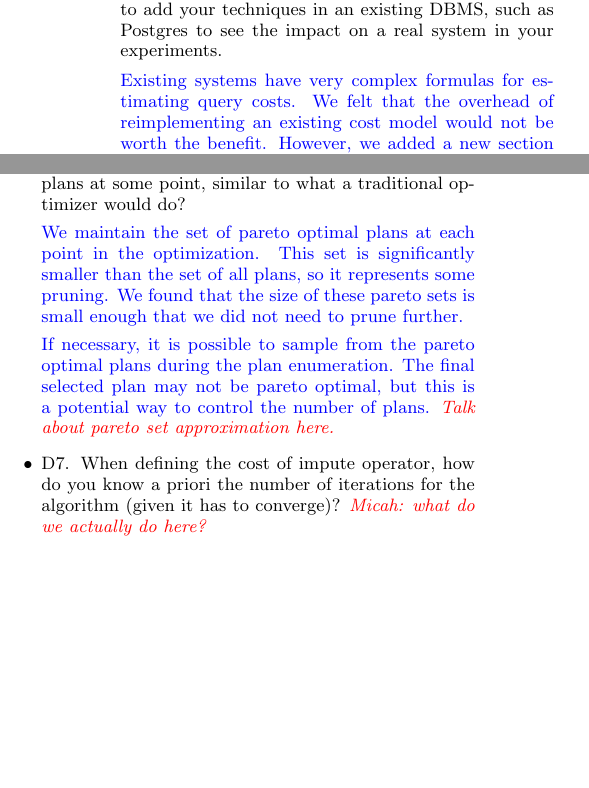
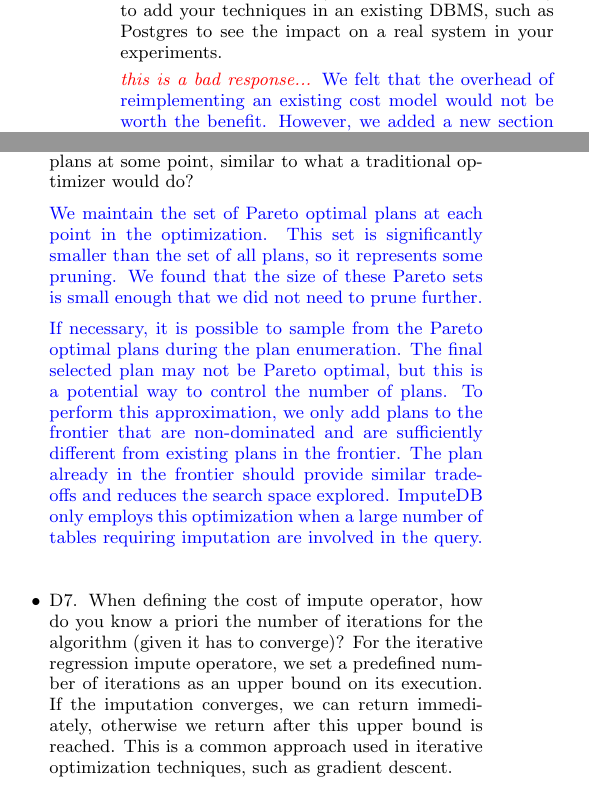
Before and after one commit to mitdbg/imputedb, a LaTeX document (rebuttal.tex): two parts of the columns of page 3 of 4, joined at a grey line, cut so that both start at the same text, the shorter picture padded with empty space. Compiled offline with pdfLaTeX.

Commit message:
pass over rebuttal

```diff
--- a/rebuttal.tex
+++ b/rebuttal.tex
@@ -157,7 +158,8 @@
     -- It would be great (but not necessary of course) to add your techniques in an existing DBMS, such as Postgres to see the impact on a real system in your experiments.
 
     \resp{
-      Existing systems have very complex formulas for estimating query costs. We felt that the overhead of reimplementing an existing cost model would not be worth the benefit.
+    \todo{this is a bad response...}
+      We felt that the overhead of reimplementing an existing cost model would not be worth the benefit.
       However, we added a new section that discusses in detail the main components for \ProjectName{}, so that developers of existing systems can use this as a roadmap
       for implementation.
 
@@ -185,13 +187,17 @@
 
   \item D6. During plan enumeration, can you safely prune plans at some point, similar to what a traditional optimizer would do?
 
-    \resp{We maintain the set of pareto optimal plans at each point in the optimization. This set is significantly smaller than the set of all plans, so it represents some pruning. We found that the size of these pareto sets is small enough that we did not need to prune further.
+    \resp{We maintain the set of Pareto optimal plans at each point in the optimization. This set is significantly smaller than the set of all plans, so it represents some pruning. We found that the size of these Pareto sets is small enough that we did not need to prune further.
 
-      If necessary, it is possible to sample from the pareto optimal plans during the plan enumeration. The final selected plan may not be pareto optimal, but this is a potential way to control the number of plans.}
-    \todo{Talk about pareto set approximation here.}
+      If necessary, it is possible to sample from the Pareto optimal plans during the plan enumeration. The final selected plan may not be Pareto optimal, but this is a potential way to control the number of plans.
+      To perform this approximation, we only add plans to the frontier that are non-dominated and are sufficiently different from existing plans in the frontier. The plan already in the frontier should
+      provide similar tradeoffs and reduces the search space explored. \ProjectName{} only employs this optimization when a large number of tables requiring imputation are involved in the query.
+      }
 
   \item D7. When defining the cost of impute operator, how do you know a priori the number of iterations for the algorithm (given it has to converge)?
-    \todo{Micah: what do we actually do here?}
+  For the iterative regression impute operatore, we set a predefined number of iterations as an upper bound on its execution. If the imputation converges,
+  we can return immediately, otherwise we return after this upper bound is reached. This is a common approach used in iterative optimization techniques, such
+  as gradient descent.
 
   \item D8. Are there impute implementation that are non-blocking? Or do they always have to perform multiple passes over the data?
 
```
Also changed, not shown: rebuttal.tex (15 more changed lines).
